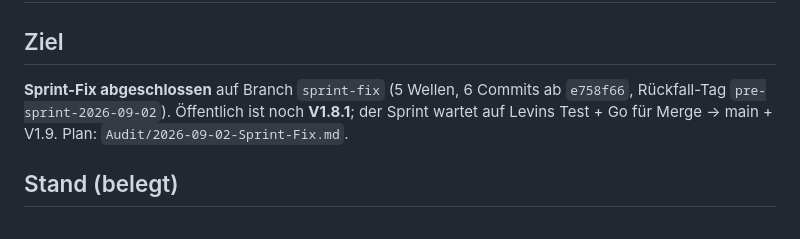
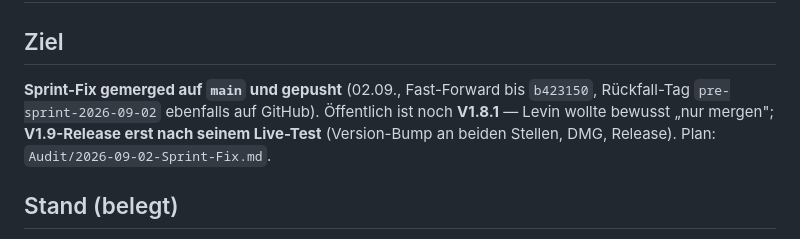
Before and after one commit to levinvfx/RAWSelect, a Markdown page: STAND.md, the part around the change. Rendered like a GitHub page.

Commit message:
STAND: Sprint-Fix auf main gemerged, V1.9-Release offen
Co-Authored-By: Claude Fable 5.1 <noreply@anthropic.com>
Claude-Session: https://claude.ai/code/session_01SS92GZpSeJAQfLfZ7T4tS5

```diff
--- a/STAND.md
+++ b/STAND.md
@@ -1,9 +1,10 @@
 # RAW Select — Stand (02.09.2026)
 
 ## Ziel
-**Sprint-Fix abgeschlossen** auf Branch `sprint-fix` (5 Wellen, 6 Commits ab `e758f66`, Rückfall-Tag
-`pre-sprint-2026-09-02`). Öffentlich ist noch **V1.8.1**; der Sprint wartet auf Levins Test + Go für
-Merge → main + V1.9. Plan: `Audit/2026-09-02-Sprint-Fix.md`.
+**Sprint-Fix gemerged auf `main` und gepusht** (02.09., Fast-Forward bis `b423150`, Rückfall-Tag
+`pre-sprint-2026-09-02` ebenfalls auf GitHub). Öffentlich ist noch **V1.8.1** — Levin wollte bewusst
+„nur mergen"; **V1.9-Release erst nach seinem Live-Test** (Version-Bump an beiden Stellen, DMG, Release).
+Plan: `Audit/2026-09-02-Sprint-Fix.md`.
 
 ## Stand (belegt)
 - W1 Datenverlust `6396038` · W2 Async/Tempo `41a32a6` · W3 Release-Grenze `d7593ed` ·
```
